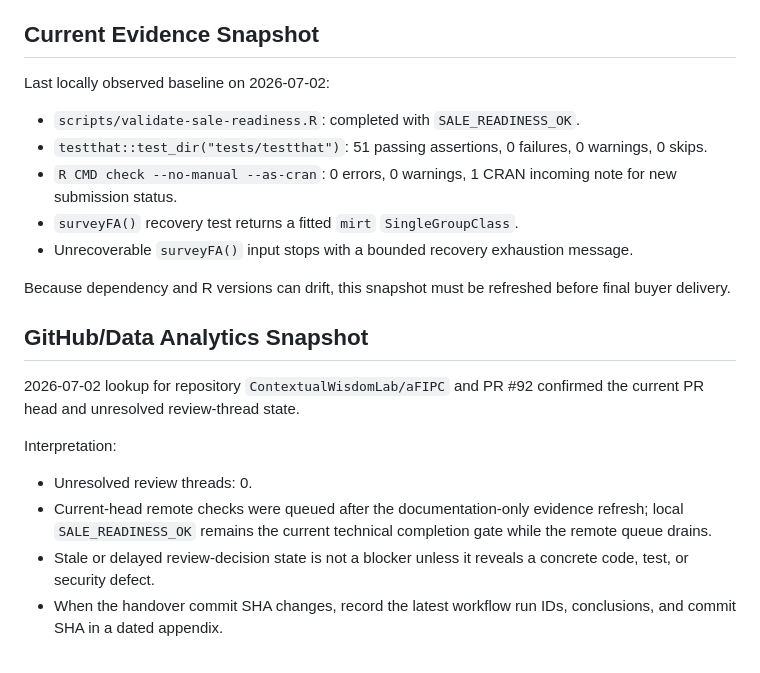
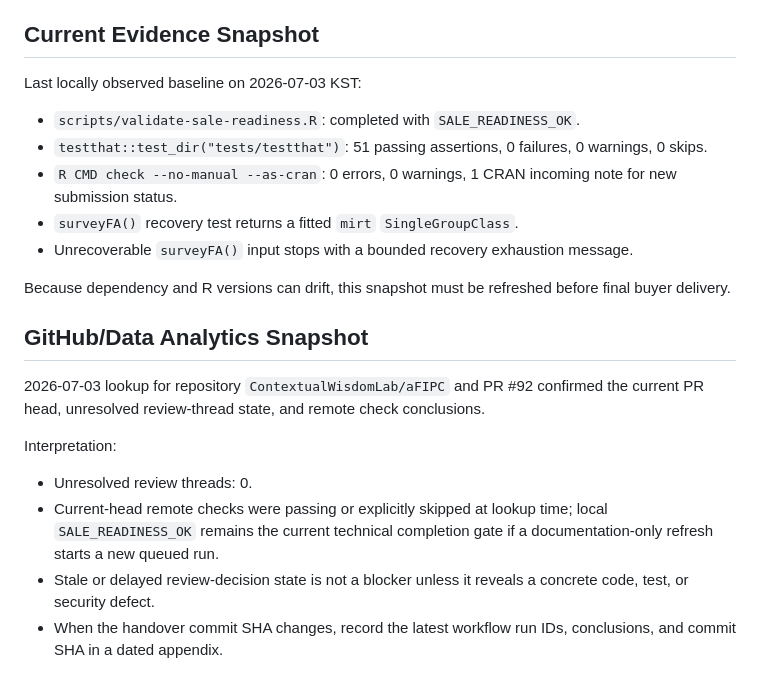
Before and after one commit to ContextualWisdomLab/aFIPC, a Markdown page: docs/validation/2026-07-02-sale-readiness-evidence.md, the part around the change. Drawn GitHub-style.

```diff
--- a/docs/validation/2026-07-02-sale-readiness-evidence.md
+++ b/docs/validation/2026-07-02-sale-readiness-evidence.md
@@ -59,7 +59,7 @@ Required result:
 
 ## Current Evidence Snapshot
 
-Last locally observed baseline on 2026-07-02:
+Last locally observed baseline on 2026-07-03 KST:
 
 - `scripts/validate-sale-readiness.R`: completed with `SALE_READINESS_OK`.
 - `testthat::test_dir("tests/testthat")`: 51 passing assertions, 0 failures,
@@ -75,15 +75,16 @@ before final buyer delivery.
 
 ## GitHub/Data Analytics Snapshot
 
-2026-07-02 lookup for repository `ContextualWisdomLab/aFIPC` and PR #92
-confirmed the current PR head and unresolved review-thread state.
+2026-07-03 lookup for repository `ContextualWisdomLab/aFIPC` and PR #92
+confirmed the current PR head, unresolved review-thread state, and remote check
+conclusions.
 
 Interpretation:
 
 - Unresolved review threads: 0.
-- Current-head remote checks were queued after the documentation-only evidence
-  refresh; local `SALE_READINESS_OK` remains the current technical completion
-  gate while the remote queue drains.
+- Current-head remote checks were passing or explicitly skipped at lookup time;
+  local `SALE_READINESS_OK` remains the current technical completion gate if a
+  documentation-only refresh starts a new queued run.
 - Stale or delayed review-decision state is not a blocker unless it reveals a
   concrete code, test, or security defect.
 - When the handover commit SHA changes, record the latest workflow run IDs,
```
Also changed, not shown: docs/commercial/2026-07-02-plugin-sale-readiness-plan.md (+4 -4 lines), docs/commercial/2026-07-02-sale-room-index.md (+6 -5 lines).
